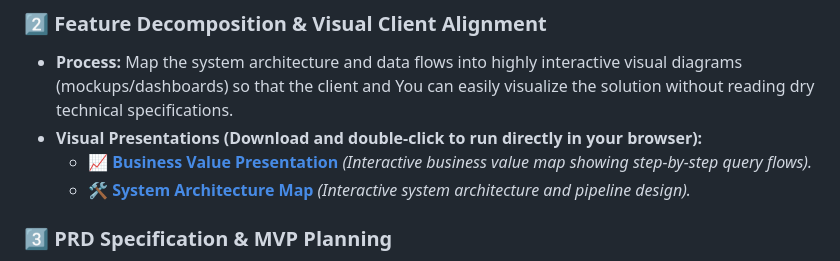
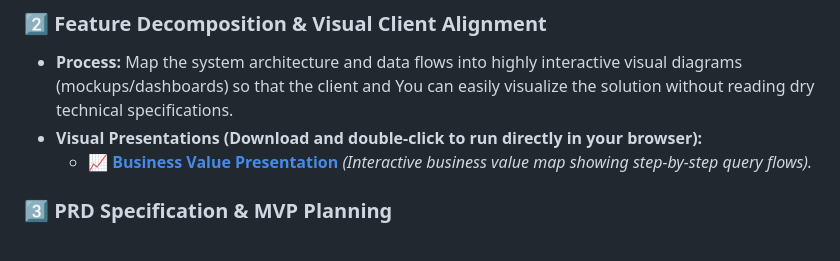
Before and after one commit to dohuy0708/Search-Product, a Markdown page: README.md, the part around the change. Drawn GitHub-style.

```diff
--- a/README.md
+++ b/README.md
@@ -16,7 +16,6 @@ To realize this feature, the end-to-end process is organized into **4 core steps
 * **Process:** Map the system architecture and data flows into highly interactive visual diagrams (mockups/dashboards) so that the client and You can easily visualize the solution without reading dry technical specifications.
 * **Visual Presentations (Download and double-click to run directly in your browser):**
   * 📈 **[Business Value Presentation](search_business_presentation.html)** *(Interactive business value map showing step-by-step query flows).*
-  * 🛠️ **[System Architecture Map](search_architecture_presentation.html)** *(Interactive system architecture and pipeline design).*
 
 ### 3️⃣ PRD Specification & MVP Planning
 * **Process:** Draft a detailed Business Requirements Document (BRD/PRD) structured as **User Stories** with Gherkin-formatted **Acceptance Criteria (Given-When-Then)**, while planning release phases (MVP vs. Future Phases) for the Agile project.
```
